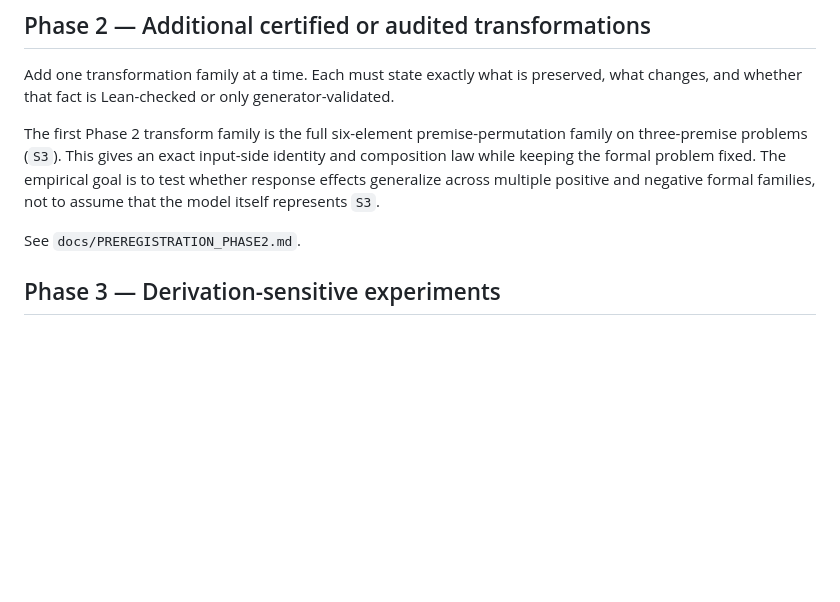
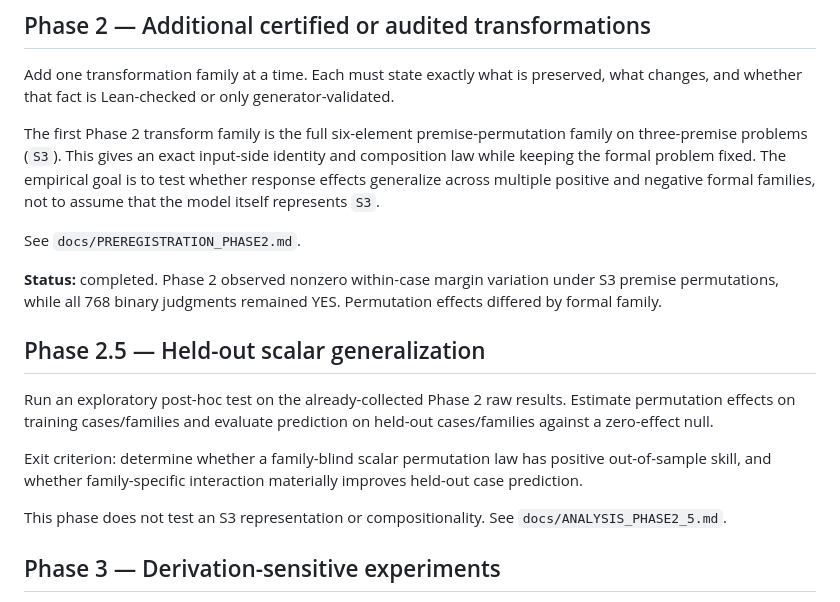
Before and after one commit to Kairose-master/proof-path-invariance, a Markdown page: docs/ROADMAP.md, the part around the change. Drawn GitHub-style; blank space fills up the shorter version.

Commit message:
research: add Phase 2.5 held-out generalization stage

```diff
--- a/docs/ROADMAP.md
+++ b/docs/ROADMAP.md
@@ -53,6 +53,23 @@ negative formal families, not to assume that the model itself represents
 
 See `docs/PREREGISTRATION_PHASE2.md`.
 
+**Status:** completed. Phase 2 observed nonzero within-case margin variation
+under S3 premise permutations, while all 768 binary judgments remained YES.
+Permutation effects differed by formal family.
+
+## Phase 2.5 — Held-out scalar generalization
+
+Run an exploratory post-hoc test on the already-collected Phase 2 raw results.
+Estimate permutation effects on training cases/families and evaluate prediction
+on held-out cases/families against a zero-effect null.
+
+Exit criterion: determine whether a family-blind scalar permutation law has
+positive out-of-sample skill, and whether family-specific interaction materially
+improves held-out case prediction.
+
+This phase does not test an S3 representation or compositionality. See
+`docs/ANALYSIS_PHASE2_5.md`.
+
 ## Phase 3 — Derivation-sensitive experiments
 
 Only if simpler renderer-level effects are understood, introduce explicit derivations as data and same-context alternative derivations. Test decomposition-specific effects without assuming composition failure.
```
